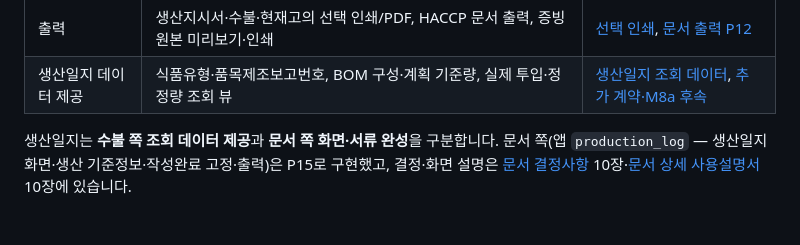
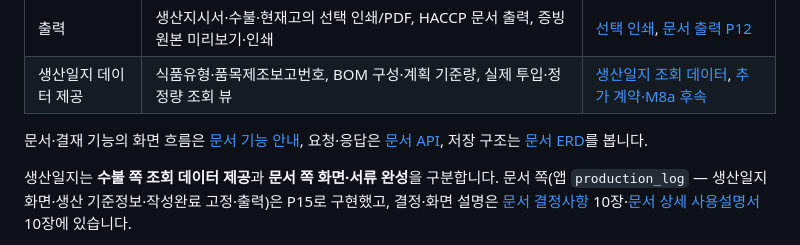
Before and after one commit to hwan20202/HACCP_Managing_Service, a Markdown page: docs/handover/developer-guide.md, the part around the change. Rendered like a GitHub page; blank space fills up the shorter version.

Commit message:
docs: link document details from developer guide

```diff
--- a/docs/handover/developer-guide.md
+++ b/docs/handover/developer-guide.md
@@ -34,6 +34,8 @@
 | 문서·결재 | 입고/생산 작성 요구, 문서함·결재함, 역할 기반 작성·상신·승인·반려·정정, 증빙 파일, 주기 점검표, CCP 대시보드 | [문서 결정사항](../reference/document-decisions.md), [사용설명서](../reference/document-user-guide.md) |
 | 출력 | 생산지시서·수불·현재고의 선택 인쇄/PDF, HACCP 문서 출력, 증빙 원본 미리보기·인쇄 | [선택 인쇄](../history/qa/qa-bulk-print-20261024.md), [문서 출력 P12](../reference/document-decisions.md) |
 | 생산일지 데이터 제공 | 식품유형·품목제조보고번호, BOM 구성·계획 기준량, 실제 투입·정정량 조회 뷰 | [생산일지 조회 데이터](../history/qa/qa-production-journal-sources-20261023.md), [추가 계약·M8a 후속](../reference/inventory-document-interface.md#생산일지-추가-계약-2026-10-23-0009) |
+
+문서·결재 기능의 화면 흐름은 [문서 기능 안내](guide/document-guide.md), 요청·응답은 [문서 API](api/document.md), 저장 구조는 [문서 ERD](erd/document.md)를 봅니다.
 
 생산일지는 **수불 쪽 조회 데이터 제공**과 **문서 쪽 화면·서류 완성**을 구분합니다. 문서 쪽(앱 `production_log` — 생산일지 화면·생산 기준정보·작성완료 고정·출력)은 P15로 구현했고, 결정·화면 설명은 [문서 결정사항](../reference/document-decisions.md) 10장·[문서 상세 사용설명서](../reference/document-user-guide.md) 10장에 있습니다.
 
```
